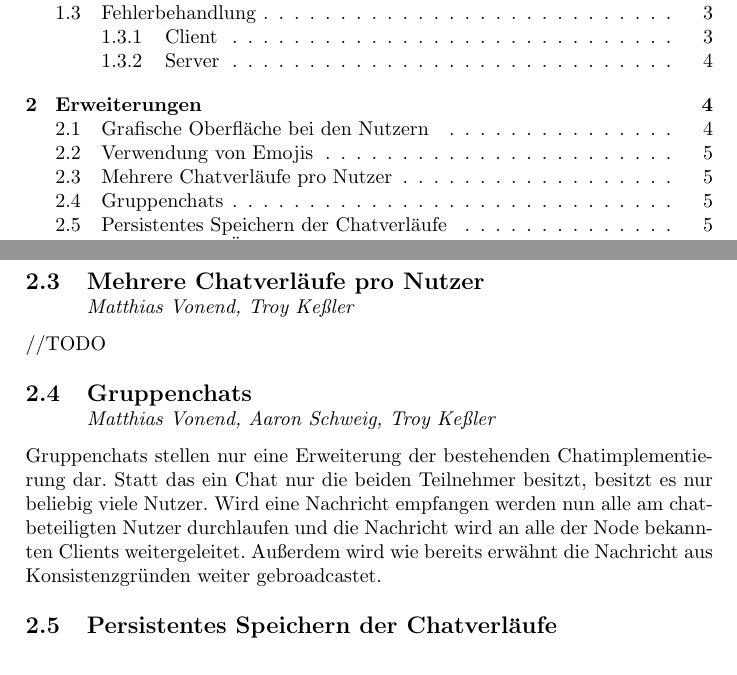
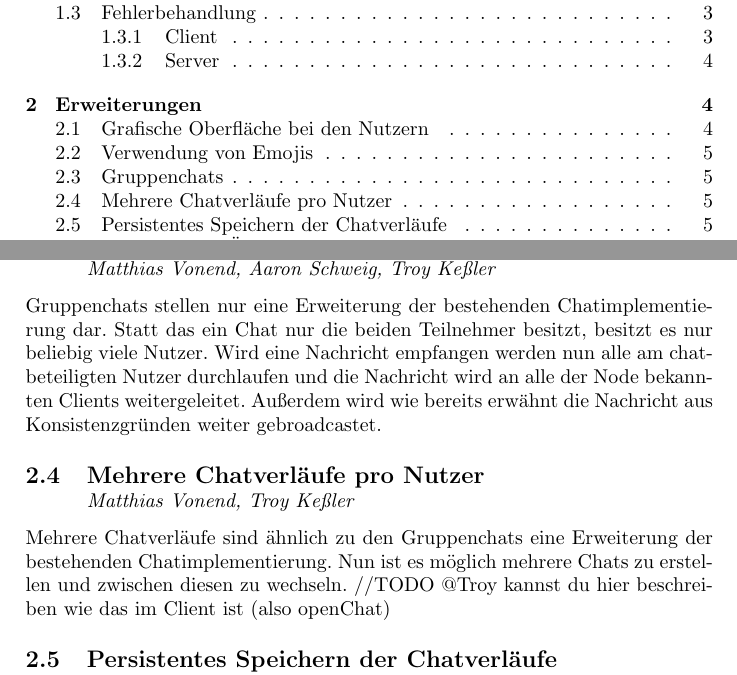
Before and after one commit to DHBWMannheim/vs-chat, a LaTeX document (docs/docs.tex, which reads docs/erweiterungen.tex): two parts of pages 1 and 5 of 26, joined at a grey line, cut so that both start at the same text. The pictures show the PDF file docs/docs.pdf that the author committed with the source.

Commit message:
added basic information on group chats

```diff
--- a/docs/erweiterungen.tex
+++ b/docs/erweiterungen.tex
@@ -11,13 +11,14 @@ Java wandelt den Unicode automatisch in das zugehörige Emoji um, sodass keine I
 
 Auf Serverseite mussten hierfür keine Veränderungen vorgenommen werden.
 
-\author{Matthias Vonend, Troy Keßler}
-\subsection{Mehrere Chatverläufe pro Nutzer}
-//TODO
-
 \author{Matthias Vonend, Aaron Schweig, Troy Keßler}
 \subsection{Gruppenchats}
 Gruppenchats stellen nur eine Erweiterung der bestehenden Chatimplementierung dar. Statt das ein Chat nur die beiden Teilnehmer besitzt, besitzt es nur beliebig viele Nutzer. Wird eine Nachricht empfangen werden nun alle am chatbeteiligten Nutzer durchlaufen und die Nachricht wird an alle der Node bekannten Clients weitergeleitet. Außerdem wird wie bereits erwähnt die Nachricht aus Konsistenzgründen weiter gebroadcastet.
+
+\author{Matthias Vonend, Troy Keßler}
+\subsection{Mehrere Chatverläufe pro Nutzer}
+Mehrere Chatverläufe sind ähnlich zu den Gruppenchats eine Erweiterung der bestehenden Chatimplementierung. Nun ist es möglich mehrere Chats zu erstellen und zwischen diesen zu wechseln.
+//TODO @Troy kannst du hier beschreiben wie das im Client ist (also openChat)
 
 \author{Matthias Vonend}
 \subsection{Persistentes Speichern der Chatverläufe}\label{persistance}
```
Also changed, not shown: docs/docs.pdf.
